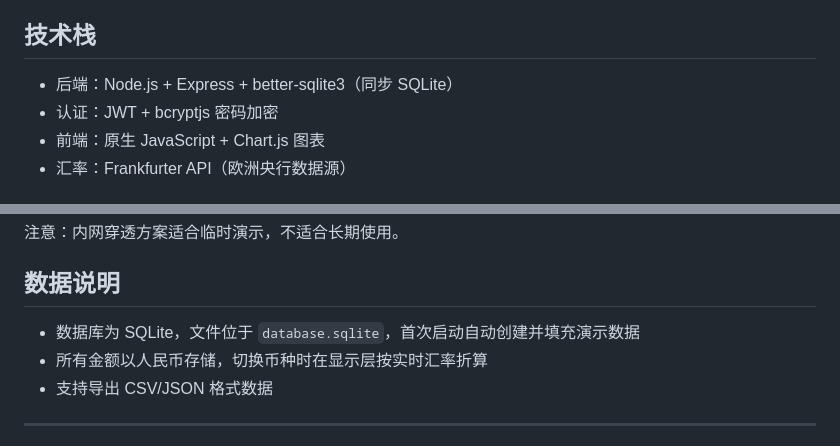
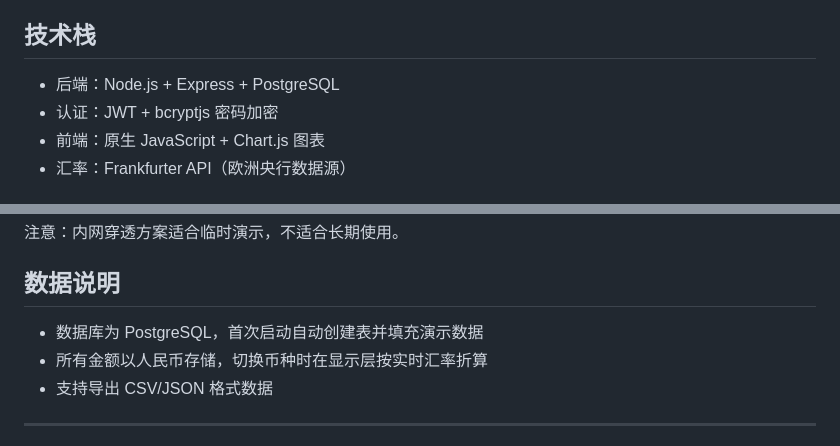
Before and after one commit to yueyiLee/amiba_digital_assistant, a Markdown page: README.md, 2 parts joined by grey strips. Rendered like a GitHub page.

Commit message:
docs: 更新数据库从 SQLite 到 PostgreSQL 的说明

```diff
--- a/README.md
+++ b/README.md
@@ -13,7 +13,7 @@
 
 ## 技术栈
 
-- 后端：Node.js + Express + better-sqlite3（同步 SQLite）
+- 后端：Node.js + Express + PostgreSQL
 - 认证：JWT + bcryptjs 密码加密
 - 前端：原生 JavaScript + Chart.js 图表
 - 汇率：Frankfurter API（欧洲央行数据源）
@@ -86,7 +86,7 @@ npx localtunnel --port 3000
 
 ## 数据说明
 
-- 数据库为 SQLite，文件位于 `database.sqlite`，首次启动自动创建并填充演示数据
+- 数据库为 PostgreSQL，首次启动自动创建表并填充演示数据
 - 所有金额以人民币存储，切换币种时在显示层按实时汇率折算
 - 支持导出 CSV/JSON 格式数据
 
```
